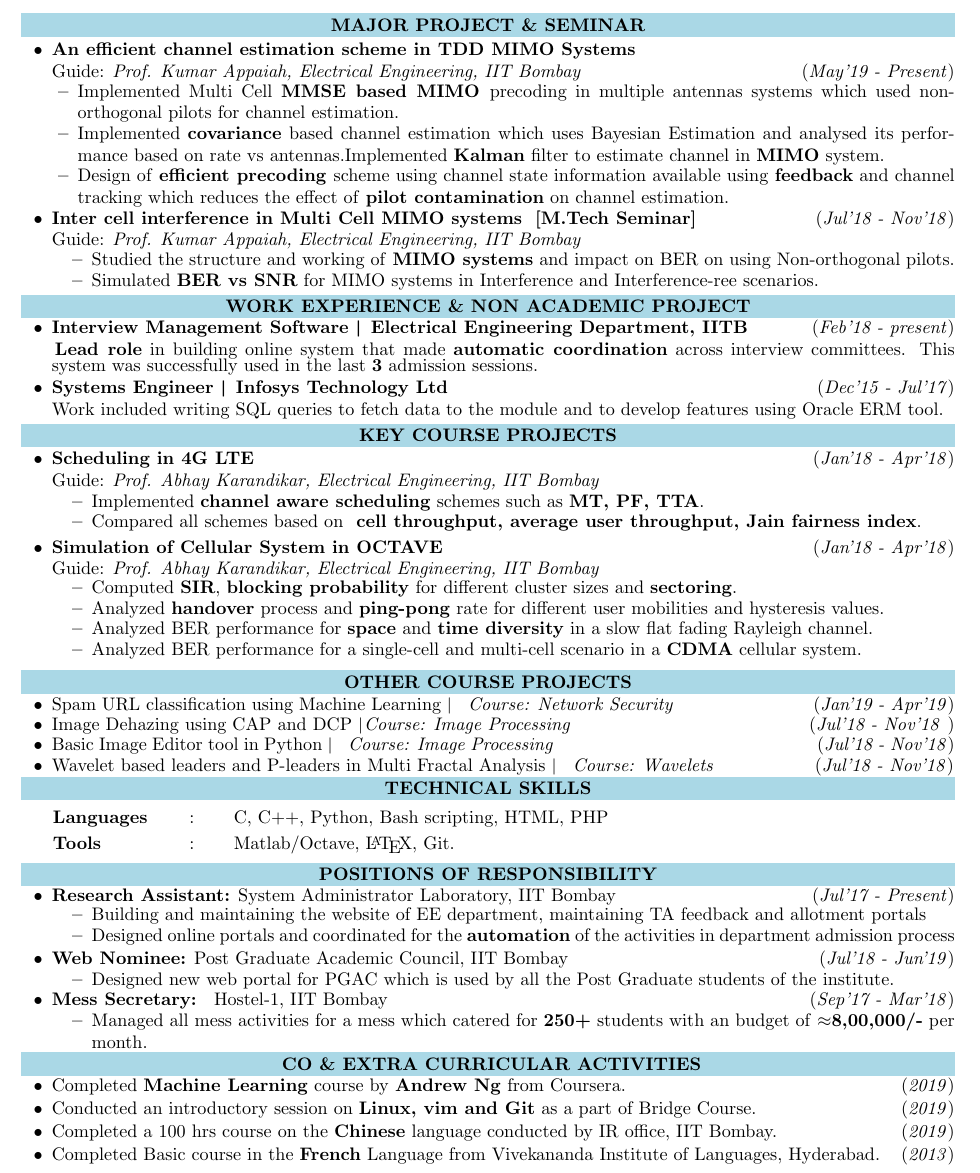
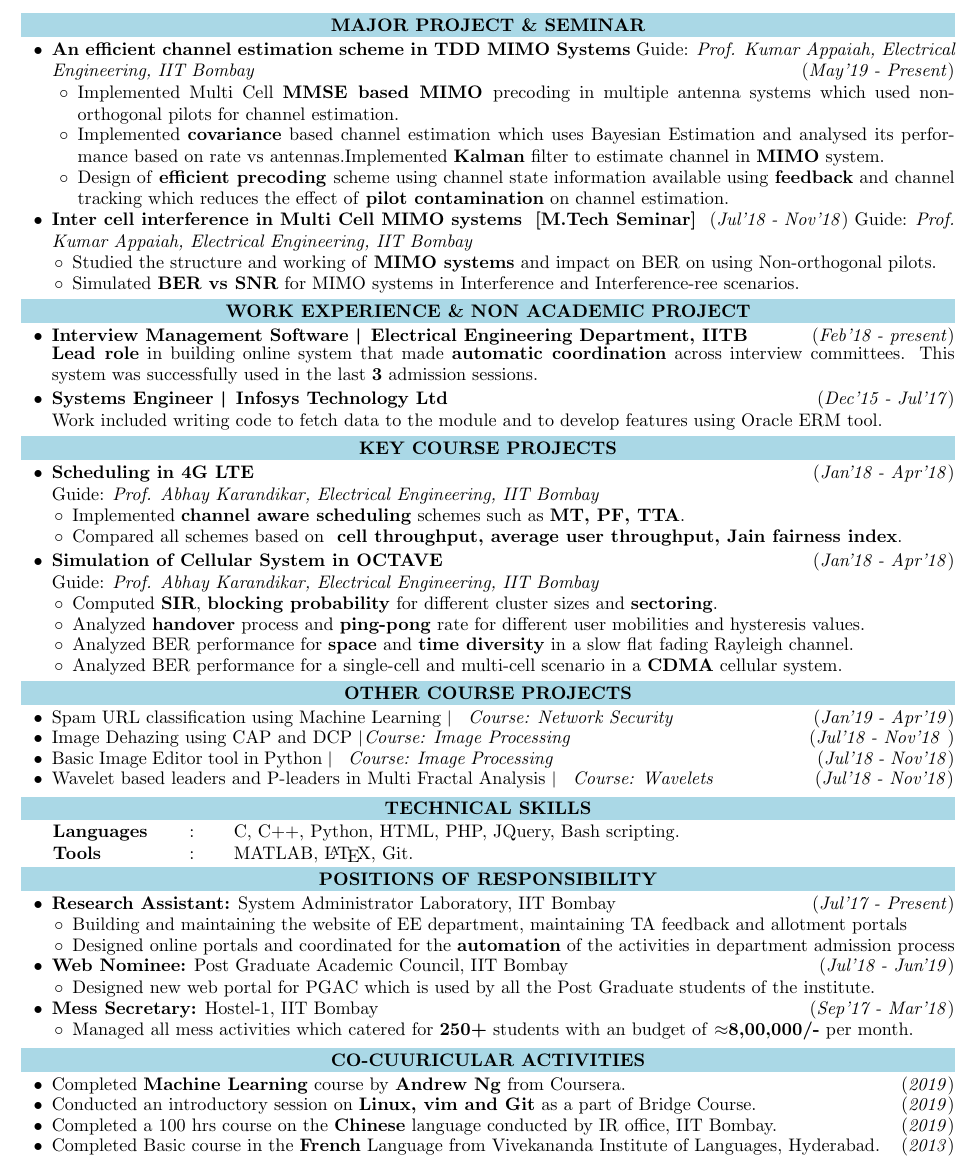
Before and after one commit to M-ark17/resume, a LaTeX document (1page.tex): part of the page, cut so that both start at the same text. Compiled offline with pdfLaTeX.

Commit message:
changed non academic project

```diff
--- a/1page.tex
+++ b/1page.tex
@@ -39,8 +39,10 @@
 \setlength{\parindent}{-2mm}
 \usepackage{enumitem}
 \newlist{myitemize}{itemize}{2}
-\setlist[myitemize,1]{label=$\bullet$,leftmargin=8mm,topsep=2mm,itemsep=1.1mm,itemindent=0mm,parsep=-0.5mm}
-\setlist[myitemize,2]{label=$-$,leftmargin=9mm,topsep=1mm,itemsep=1mm,itemindent=0mm,parsep=-1mm}
+%\setlist[myitemize,1]{label=$\bullet$,leftmargin=8mm,topsep=2mm,itemsep=1.1mm,itemindent=0mm,parsep=-0.5mm}
+%\setlist[myitemize,2]{label=$-$,leftmargin=9mm,topsep=1mm,itemsep=1mm,itemindent=0mm,parsep=-1mm}
+\setlist[itemize,1]{label=$\bullet$,leftmargin=4mm,topsep=0.5mm,itemsep=0.5mm,itemindent=0mm,parsep=-0.75mm}
+\setlist[itemize,2]{label=$\circ$,leftmargin=4mm,topsep=0.5mm,itemsep=0.5mm,itemindent=0mm,parsep=-0.75mm}
 \newcommand\hs{1.3mm}        %horizontal space
 %-------------------------------------------------------------------------
 \setlength{\tabcolsep}{5pt}
@@ -67,149 +69,144 @@
 
 %-----------------------------------------------------------------------
 \colorbox{bl}{\makebox[\textwidth][c]{\centering \bfseries \color{black} MAJOR PROJECT \& SEMINAR}}% \\
-\vspace{-0.1cm}
+
 \begin{itemize}[leftmargin=0.4cm]
 
 
-\item \textbf{An efficient channel estimation scheme in TDD MIMO Systems}\\
-Guide: \textit{Prof. Kumar Appaiah, Electrical Engineering, IIT Bombay}\hfill{(\textit{May’19 - Present})}\\\vspace{-0.68cm}
+\item \textbf{An efficient channel estimation scheme in TDD MIMO Systems}
+Guide: \textit{Prof. Kumar Appaiah, Electrical Engineering, IIT Bombay}\hfill{(\textit{May’19 - Present})}
     \begin{itemize}[leftmargin=0.5cm]
-    \item Implemented Multi Cell \textbf{MMSE based MIMO }precoding in multiple antennas systems which used
-non-orthogonal pilots for channel estimation.\vspace{-0.1cm}
-    \item Implemented \textbf{covariance} based channel estimation which uses \text{Bayesian} Estimation and analysed its performance based on rate vs antennas.Implemented \textbf{Kalman} filter to estimate channel in \textbf{MIMO} system.\vspace{-0.1cm}
+    \item Implemented Multi Cell \textbf{MMSE based MIMO }precoding in multiple antenna systems which used
+non-orthogonal pilots for channel estimation.
+    \item Implemented \textbf{covariance} based channel estimation which uses \text{Bayesian} Estimation and analysed its performance based on rate vs antennas.Implemented \textbf{Kalman} filter to estimate channel in \textbf{MIMO} system.
     \item  Design of \textbf{efficient precoding }scheme using channel state information available using \textbf{feedback} and channel
-tracking which reduces the effect of \textbf{pilot contamination} on channel estimation.\vspace{-0.1cm}
+tracking which reduces the effect of \textbf{pilot contamination} on channel estimation.
 
     \end{itemize}
 
-\vspace{-0.25cm}
+
 
 \item \textbf{Inter cell interference in Multi Cell MIMO systems
 } \textbf{[M.Tech Seminar]}
-\hfill{(\textit{Jul'18 - Nov'18})}\\
-Guide: \textit{Prof. Kumar Appaiah, Electrical Engineering, IIT Bombay}\\\vspace{-0.68cm}
+\hfill{(\textit{Jul'18 - Nov'18})}
+Guide: \textit{Prof. Kumar Appaiah, Electrical Engineering, IIT Bombay}
     \begin{itemize}
-    \item Studied the structure and working of \textbf{MIMO systems} and impact on BER on using Non-orthogonal pilots.\vspace{-0.1cm}
-    \item Simulated \textbf{BER vs SNR} for MIMO systems in Interference and Interference-ree scenarios.\vspace{-0.1cm}
+    \item Studied the structure and working of \textbf{MIMO systems} and impact on BER on using Non-orthogonal pilots.
+    \item Simulated \textbf{BER vs SNR} for MIMO systems in Interference and Interference-ree scenarios.
 
-    \end{itemize}\
-    \vspace{-0.6cm}
+    \end{itemize}
+
 \end{itemize}
 
 %------------------------------------------------------------
 \colorbox{bl}{\makebox[\textwidth][c]{\bfseries \color{black} WORK EXPERIENCE \& NON ACADEMIC PROJECT}}
-\vspace{-0.6cm}
+
 \begin{itemize}[leftmargin=0.4cm]
-    \item \textbf{Interview Management Software \textpipe \hspace{0.05cm} Electrical Engineering Department, IITB} \hfill{(\textit{Feb'18 - present})}\\
-\vspace{-0.1cm}
-\hspace{-0.09cm}\textbf{Lead role} in building online system that made \textbf{automatic coordination} across interview committees. This system was successfully used in the last \textbf{3} admission sessions.
+    \item \textbf{Interview Management Software \textpipe \hspace{0.05cm} Electrical Engineering Department, IITB} \hfill{(\textit{Feb'18 - present})}
+
+\textbf{Lead role} in building online system that made \textbf{automatic coordination} across interview committees. This system was successfully used in the last \textbf{3} admission sessions.
 
 \end{itemize}
-    \vspace{-0.35cm}
+
 
 \begin{itemize}[leftmargin=0.4cm]
     \item \textbf{Systems Engineer \textpipe  \hspace{0.05cm} Infosys Technology Ltd} \hfill{(\textit{Dec'15 - Jul'17})}\\
-         Work included writing SQL queries to fetch data to the module and to develop features using Oracle ERM tool.
+         Work included writing code to fetch data to the module and to develop features using Oracle ERM tool.
 \end{itemize}
-\vspace{-0.1cm}
+
 %----------------------------------------------------------------------
 
 \colorbox{bl}{\makebox[\textwidth][c]{\bfseries \color{black} KEY COURSE PROJECTS}}
-\vspace{-0.55cm}
+
 \begin{itemize}[leftmargin=0.4cm]
 
 \item \textbf{Scheduling in 4G LTE }
 \hfill{(\textit{Jan'18 - Apr'18})}\\
-Guide: \textit{Prof. Abhay Karandikar, Electrical Engineering, IIT Bombay}\\\vspace{-0.7cm}
+Guide: \textit{Prof. Abhay Karandikar, Electrical Engineering, IIT Bombay}
 
 \begin{itemize}
-    \item Implemented \textbf{channel aware scheduling} schemes such as \textbf{MT, PF, TTA}. \vspace{-0.1cm}
-    \item Compared all schemes based on \textbf{ cell throughput, average user throughput, Jain fairness index}.\vspace{-0.1cm}
+    \item Implemented \textbf{channel aware scheduling} schemes such as \textbf{MT, PF, TTA}.
+    \item Compared all schemes based on \textbf{ cell throughput, average user throughput, Jain fairness index}.
 \end{itemize}
-\vspace{-0.2cm}
+
 
 
 \item \textbf{Simulation of Cellular System in OCTAVE}
 \hfill{(\textit{Jan'18 - Apr'18})}\\
-Guide: \textit{Prof. Abhay Karandikar, Electrical Engineering, IIT Bombay}\\\vspace{-0.7cm}
+Guide: \textit{Prof. Abhay Karandikar, Electrical Engineering, IIT Bombay}
     \begin{itemize}
-    \item Computed \textbf{SIR}, \textbf{blocking probability} for different cluster sizes and \textbf{sectoring}.\vspace{-0.1cm}
-    \item Analyzed \textbf{handover} process and \textbf{ping-pong} rate for different user mobilities and hysteresis values.\vspace{-0.1cm}
-    \item Analyzed BER performance for \textbf{space} and \textbf{time diversity} in a slow flat fading Rayleigh channel.\vspace{-0.1cm}
+    \item Computed \textbf{SIR}, \textbf{blocking probability} for different cluster sizes and \textbf{sectoring}.
+    \item Analyzed \textbf{handover} process and \textbf{ping-pong} rate for different user mobilities and hysteresis values.
+    \item Analyzed BER performance for \textbf{space} and \textbf{time diversity} in a slow flat fading Rayleigh channel.
     \item Analyzed BER performance for a single-cell and multi-cell scenario in a \textbf{CDMA} cellular system.
     \end{itemize}
 \end{itemize}
-    %\vspace{-0.25cm}
+    %
 
 \colorbox{bl}{\makebox[\textwidth][c]{\bfseries \color{black} OTHER COURSE PROJECTS}}
-\vspace{-0.55cm}
+
 
 \begin{itemize}[leftmargin=0.4cm]
-\vspace{-0.05cm}
 
-    \item Spam URL classification using Machine Learning
- \textpipe \hspace{0.2cm} \textit{Course: Network Security}\hspace{2.7cm}(\textit{Jan'19 - Apr'19})\vspace{-0.25cm}
+    \item Spam URL classification using Machine Learning \textpipe \hspace{0.2cm} \textit{Course: Network Security}\hspace{2.7cm}(\textit{Jan'19 - Apr'19})
 
-     \item Image Dehazing using CAP and DCP \textpipe \hspace{-0.1cm} \textit{Course: Image Processing} \hfill{(\textit{Jul’18 - Nov’18 })}\vspace{-0.25cm}
+     \item Image Dehazing using CAP and DCP \textpipe \hspace{-0.1cm} \textit{Course: Image Processing} \hfill{(\textit{Jul’18 - Nov’18 })}
 
     \item Basic Image Editor tool in Python
-  \textpipe \hspace{0.2cm} \textit{Course: Image Processing}\hspace{5.1cm}(\textit{Jul'18 - Nov'18})\vspace{-0.25cm}
-    \item Wavelet based leaders and P-leaders in Multi Fractal Analysis \textpipe \hspace{0.2cm}  \textit{Course: Wavelets}\hspace{1.95cm}(\textit{Jul'18 - Nov'18})\vspace{-0.25cm}
+  \textpipe \hspace{0.2cm} \textit{Course: Image Processing}\hspace{5.1cm}(\textit{Jul'18 - Nov'18})
+    \item Wavelet based leaders and P-leaders in Multi Fractal Analysis \textpipe \hspace{0.2cm}  \textit{Course: Wavelets}\hspace{1.95cm}(\textit{Jul'18 - Nov'18})
 
 \end{itemize}
 
-\vspace{0.05cm}
+
 
 %----------------------------------------------------------------------------------
 \colorbox{bl}{\makebox[\textwidth][c]{\bfseries \color{black} TECHNICAL SKILLS}}\\
 \begin{tabular}{m{1in}m{0.20in}m{4.5in}}
-    \\[-3mm]
-    \hspace{\hs} \textbf{\textbf{Languages}} &: & {{C, C++, Python, Bash scripting, HTML, PHP}} \\
-    \\[-3.5mm]
-    \hspace{\hs} \textbf{\textbf{Tools}} &: & {Matlab/Octave, \LaTeX, Git.}\\
-    \\[-4mm]
-\end{tabular}\\
+    %\\[-3mm]
+    \hspace{\hs} \textbf{\textbf{Languages}} &: & {{C, C++, Python, HTML, PHP, JQuery, Bash scripting.}} \\
+   % \\[-3.5mm]
+    \hspace{\hs} \textbf{\textbf{Tools}} &: & {MATLAB, \LaTeX, Git.}\\
+   % \\[-4mm]
+\end{tabular}
 
 %-------------------------------------------------------------------------------------------
 \colorbox{bl}{\makebox[\textwidth][c]{\bfseries \color{black} POSITIONS OF RESPONSIBILITY}}
 
 \begin{itemize}[leftmargin=0.4cm]
-\vspace{-0.2cm}
-
-\item \textbf {Research Assistant:} System Administrator Laboratory, IIT Bombay \hfill{(\textit{Jul'17 - Present})}\\[-0.7cm]
-        \begin{itemize}
-    \item Building and maintaining the website of EE department, maintaining TA feedback and allotment portals\vspace{-0.1cm}
-    %\item Provide mail service, storage space, computing facilities and network facilities to department.\vspace{-0.1cm}
-    \item Designed online portals and coordinated for the \textbf{automation} of the activities in department admission process
-    \end{itemize}
-    \vspace{-0.3cm}
 
 
-\item \textbf{Web Nominee:} Post Graduate Academic Council, IIT Bombay \hfill{(\textit{Jul'18 - Jun'19})}\\[-0.65cm]
+\item \textbf {Research Assistant:} System Administrator Laboratory, IIT Bombay \hfill{(\textit{Jul'17 - Present})}
 \begin{itemize}
-\item Designed new web portal for PGAC which is used by all the Post Graduate students of the institute. \vspace{-0.25cm}
+    \item Building and maintaining the website of EE department, maintaining TA feedback and allotment portals
+    %\item Provide mail service, storage space, computing facilities and network facilities to department.
+    \item Designed online portals and coordinated for the \textbf{automation} of the activities in department admission process
+\end{itemize}
+
+
+
+\item \textbf{Web Nominee:} Post Graduate Academic Council, IIT Bombay \hfill{(\textit{Jul'18 - Jun'19})}
+\begin{itemize}
+	\item Designed new web portal for PGAC which is used by all the Post Graduate students of the institute.
+\end{itemize}
+
+\item \textbf{Mess Secretary:}  Hostel-1, IIT Bombay   \hfill{(\textit{Sep'17 - Mar'18})}
+\begin{itemize}
+	\item Managed all mess activities which catered for \textbf{250+} students with an budget of \textbf{$\approx$8,00,000/-} per month.
+\end{itemize}
+
 
 \end{itemize}
-
-\item \textbf{Mess Secretary:
- }  Hostel-1, IIT Bombay   \hfill{(\textit{Sep'17 - Mar'18})}\\[-0.65cm]
- \begin{itemize}
-\item Managed all mess activities for a mess which catered for \textbf{250+} students with an budget of \textbf{$\approx$8,00,000/-} per month.\vspace{-0.25cm}
-
-\end{itemize}
-
-\vspace{-0.05cm}
-\end{itemize}
-%\vspace{-0.2cm}
+%
 %--------------------------------------------------------------------------------------
 
-\colorbox{bl}{\makebox[\textwidth][c]{\bfseries \vspace{2cm} \color{black} CO \& EXTRA CURRICULAR ACTIVITIES}}
-\vspace{-0.58cm}
+\colorbox{bl}{\makebox[\textwidth][c]{\bfseries \color{black} CO-CUURICULAR ACTIVITIES}}
+
 \begin{itemize}[leftmargin=0.4cm]
-    \item { Completed \textbf{Machine Learning} course by \textbf{Andrew Ng} from Coursera. }\hfill{(\textit{2019})}\vspace{-0.2cm}
-        \item {Conducted an introductory session on \textbf{Linux, vim and Git} as a part of Bridge Course. }\hfill{(\textit{2019})}\vspace{-0.2cm}
-    \item {Completed a 100 hrs course on the \textbf{Chinese} language conducted by IR office, IIT Bombay.}\hfill{(\textit{2019})}\vspace{-0.2cm}
-    \item {Completed Basic course in the \textbf{French} Language from Vivekananda Institute of Languages, Hyderabad.}\hfill{(\textit{2013})}\vspace{-0.2cm}
+    \item { Completed \textbf{Machine Learning} course by \textbf{Andrew Ng} from Coursera. }\hfill{(\textit{2019})}
+    \item {Conducted an introductory session on \textbf{Linux, vim and Git} as a part of Bridge Course. }\hfill{(\textit{2019})}
+    \item {Completed a 100 hrs course on the \textbf{Chinese} language conducted by IR office, IIT Bombay.}\hfill{(\textit{2019})}
+    \item {Completed Basic course in the \textbf{French} Language from Vivekananda Institute of Languages, Hyderabad.}\hfill{(\textit{2013})}
 \end{itemize}
 
 %-------------------------------------------------------------------------------------------------
@@ -217,8 +214,3 @@ Guide: \textit{Prof. Abhay Karandikar, Electrical Engineering, IIT Bombay}\\\vsp
 
 
 \end{document}
-
---
-Thanks and regards
-M.Arun kumar,
-Pc lab.
```
Also changed, not shown: 1page_software.tex (+4 -4 lines), common.tex (+37 -39 lines), main.tex (+35 -38 lines), 1page.pdf, 1page_software.pdf, common.pdf, main.pdf.
